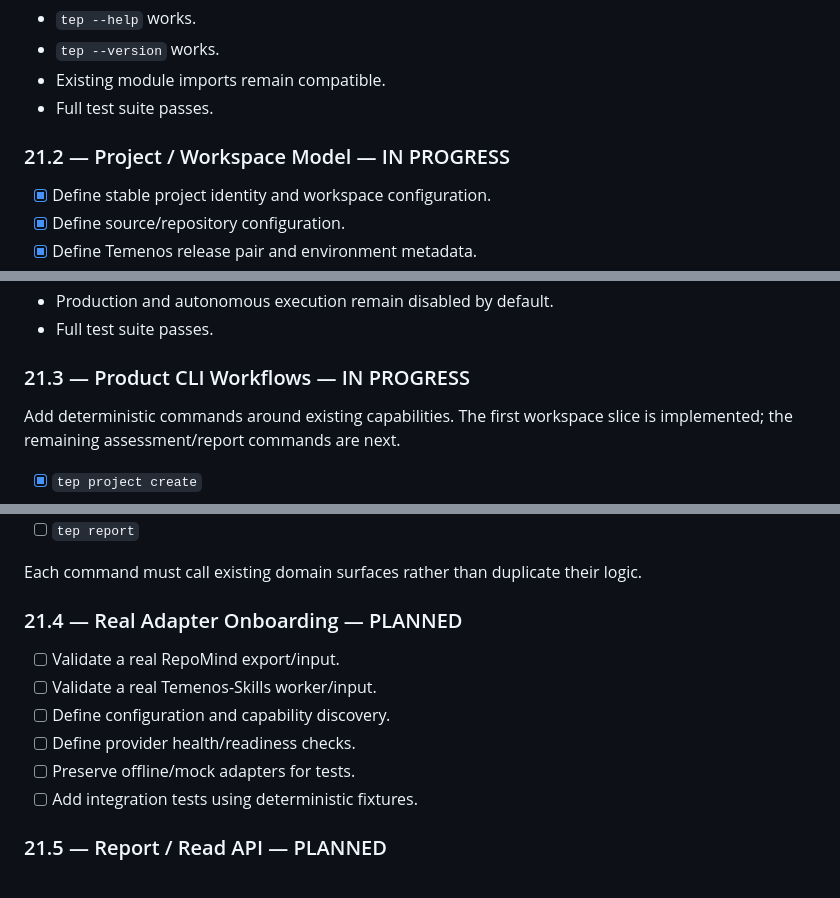
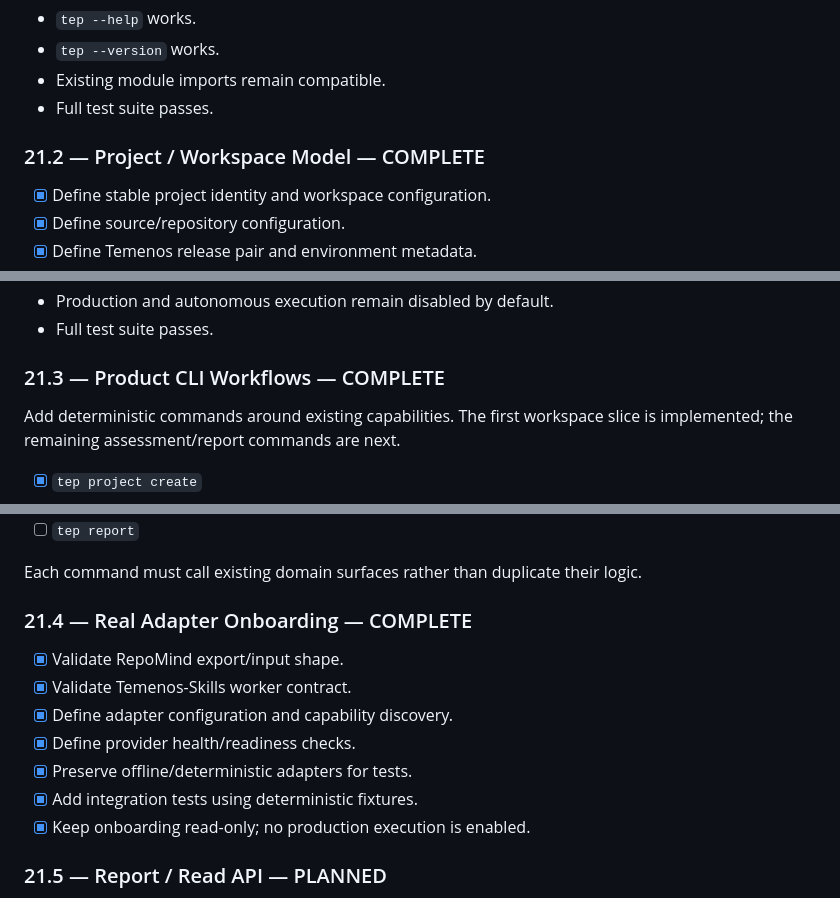
Before and after one commit to zainknoman/Temenos-Engineering-Platform, a Markdown page: docs/PLAN.md, 3 parts joined by grey strips. Drawn GitHub-style.

Commit message:
docs: mark phase 21.4 adapter onboarding implementation

```diff
--- a/docs/PLAN.md
+++ b/docs/PLAN.md
@@ -89,7 +89,7 @@ Exit gate:
 - Existing module imports remain compatible.
 - Full test suite passes.
 
-### 21.2 — Project / Workspace Model — IN PROGRESS
+### 21.2 — Project / Workspace Model — COMPLETE
 
 - [x] Define stable project identity and workspace configuration.
 - [x] Define source/repository configuration.
@@ -105,7 +105,7 @@ Exit gate:
 - Production and autonomous execution remain disabled by default.
 - Full test suite passes.
 
-### 21.3 — Product CLI Workflows — IN PROGRESS
+### 21.3 — Product CLI Workflows — COMPLETE
 
 Add deterministic commands around existing capabilities. The first workspace slice is implemented; the remaining assessment/report commands are next.
 
@@ -122,14 +122,15 @@ Add deterministic commands around existing capabilities. The first workspace sli
 
 Each command must call existing domain surfaces rather than duplicate their logic.
 
-### 21.4 — Real Adapter Onboarding — PLANNED
+### 21.4 — Real Adapter Onboarding — COMPLETE
 
-- [ ] Validate a real RepoMind export/input.
-- [ ] Validate a real Temenos-Skills worker/input.
-- [ ] Define configuration and capability discovery.
-- [ ] Define provider health/readiness checks.
-- [ ] Preserve offline/mock adapters for tests.
-- [ ] Add integration tests using deterministic fixtures.
+- [x] Validate RepoMind export/input shape.
+- [x] Validate Temenos-Skills worker contract.
+- [x] Define adapter configuration and capability discovery.
+- [x] Define provider health/readiness checks.
+- [x] Preserve offline/deterministic adapters for tests.
+- [x] Add integration tests using deterministic fixtures.
+- [x] Keep onboarding read-only; no production execution is enabled.
 
 ### 21.5 — Report / Read API — PLANNED
 
```
